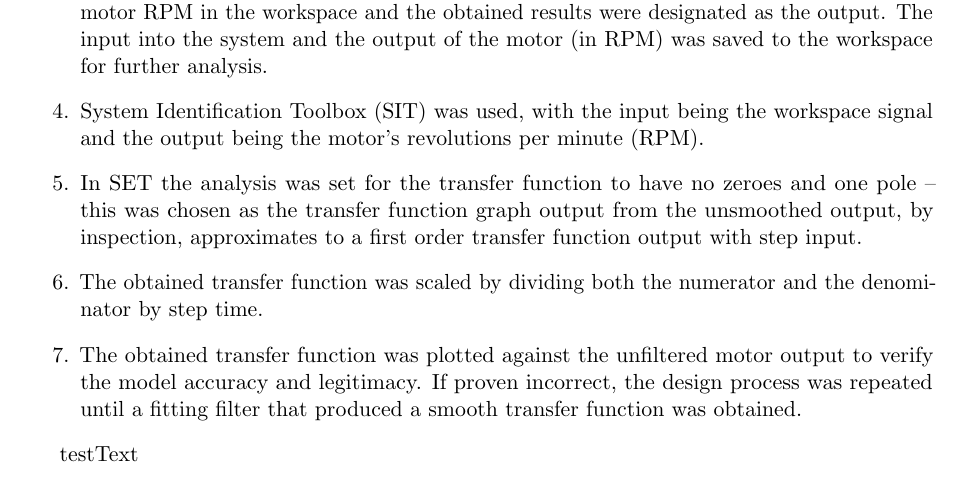
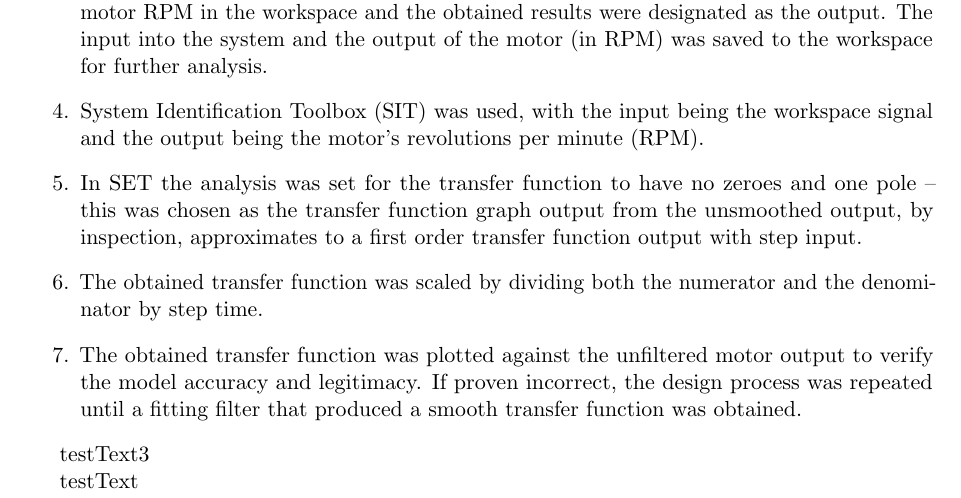
Before and after one commit to njsplng/es3j1_group_report, a LaTeX document (report.tex): part of page 1 of 2, cut so that both start at the same text. Compiled offline with pdfLaTeX.

Commit message:
test SSH

```diff
--- a/report.tex
+++ b/report.tex
@@ -36,6 +36,7 @@
     \item The obtained transfer function was scaled by dividing both the numerator and the denominator by step time.
     \item The obtained transfer function was plotted against the unfiltered motor output to verify the model accuracy and legitimacy. If proven incorrect, the design process was repeated until a fitting filter that produced a smooth transfer function was obtained.
 \end{enumerate}
+\par testText3
 \par testText
 
 \section*{Question 2}
```
